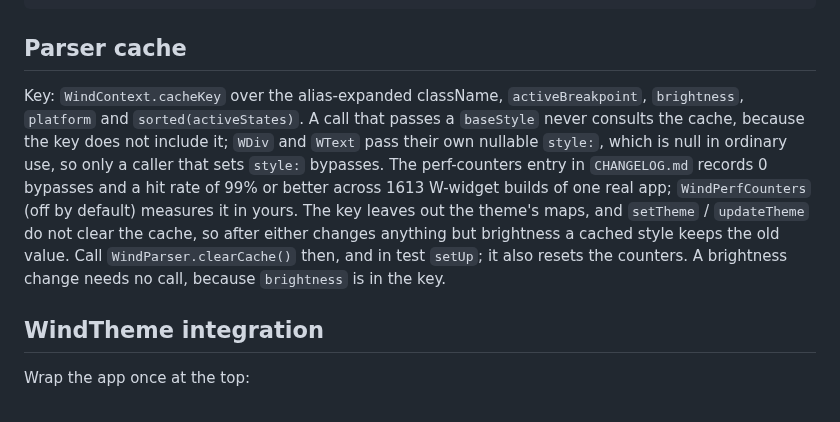
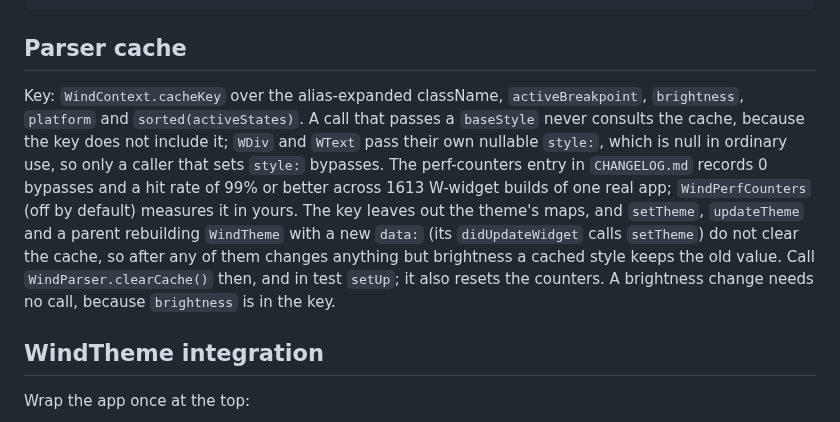
Before and after one commit to fluttersdk/wind, a Markdown page: ARCHITECTURE.md, the part around the change. Drawn GitHub-style.

```diff
--- a/ARCHITECTURE.md
+++ b/ARCHITECTURE.md
@@ -46,7 +46,7 @@ Widget.build()  // composes the Flutter tree from style fields
 
 ## Parser cache
 
-Key: `WindContext.cacheKey` over the alias-expanded className, `activeBreakpoint`, `brightness`, `platform` and `sorted(activeStates)`. A call that passes a `baseStyle` never consults the cache, because the key does not include it; `WDiv` and `WText` pass their own nullable `style:`, which is null in ordinary use, so only a caller that sets `style:` bypasses. The perf-counters entry in `CHANGELOG.md` records 0 bypasses and a hit rate of 99% or better across 1613 W-widget builds of one real app; `WindPerfCounters` (off by default) measures it in yours. The key leaves out the theme's maps, and `setTheme` / `updateTheme` do not clear the cache, so after either changes anything but brightness a cached style keeps the old value. Call `WindParser.clearCache()` then, and in test `setUp`; it also resets the counters. A brightness change needs no call, because `brightness` is in the key.
+Key: `WindContext.cacheKey` over the alias-expanded className, `activeBreakpoint`, `brightness`, `platform` and `sorted(activeStates)`. A call that passes a `baseStyle` never consults the cache, because the key does not include it; `WDiv` and `WText` pass their own nullable `style:`, which is null in ordinary use, so only a caller that sets `style:` bypasses. The perf-counters entry in `CHANGELOG.md` records 0 bypasses and a hit rate of 99% or better across 1613 W-widget builds of one real app; `WindPerfCounters` (off by default) measures it in yours. The key leaves out the theme's maps, and `setTheme`, `updateTheme` and a parent rebuilding `WindTheme` with a new `data:` (its `didUpdateWidget` calls `setTheme`) do not clear the cache, so after any of them changes anything but brightness a cached style keeps the old value. Call `WindParser.clearCache()` then, and in test `setUp`; it also resets the counters. A brightness change needs no call, because `brightness` is in the key.
 
 ## WindTheme integration
 
```
Also changed, not shown: doc/core-concepts/debugging.md (+1 -1 lines), doc/layout/flexbox.md (+2 -1 lines).
